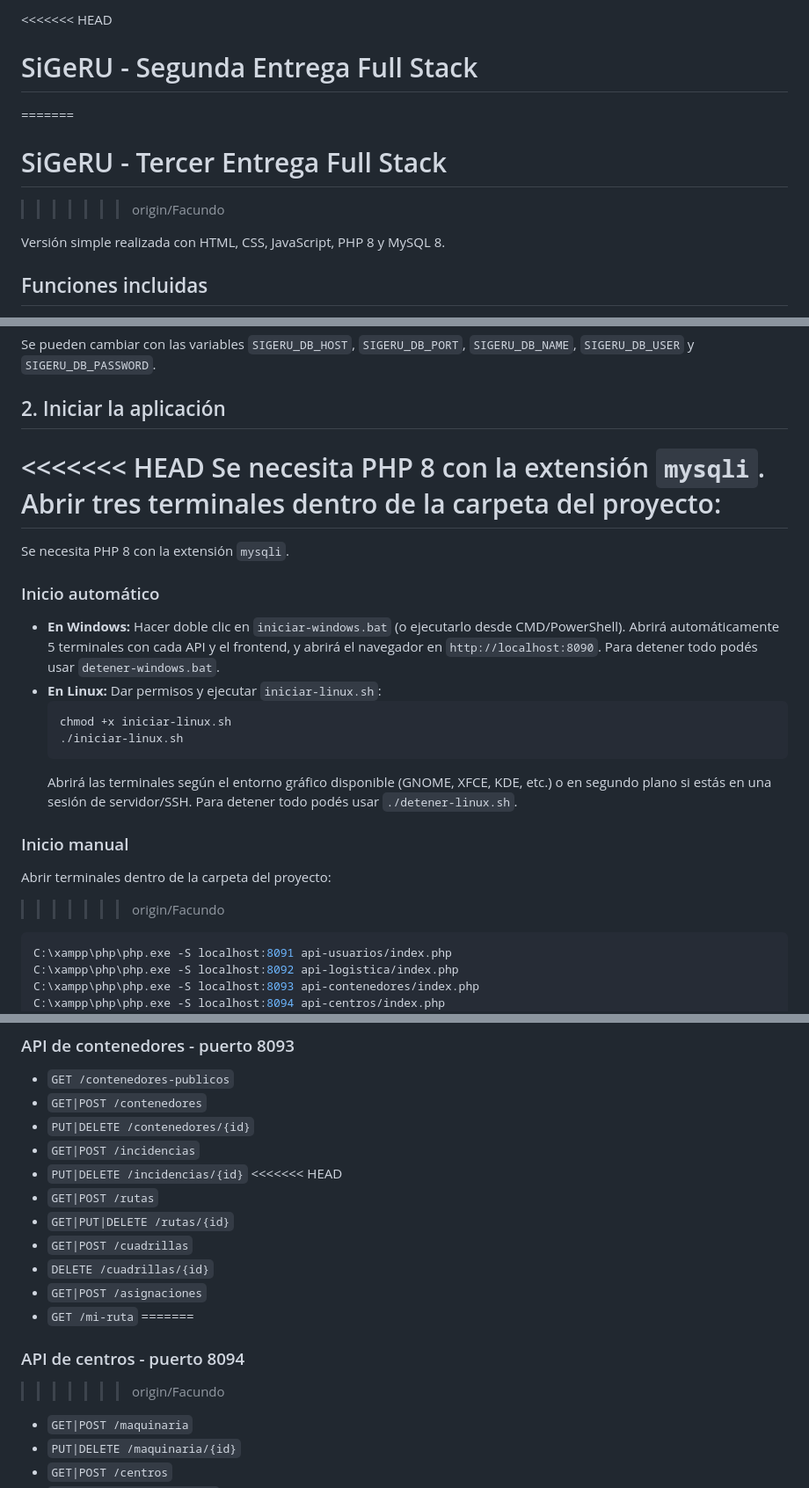
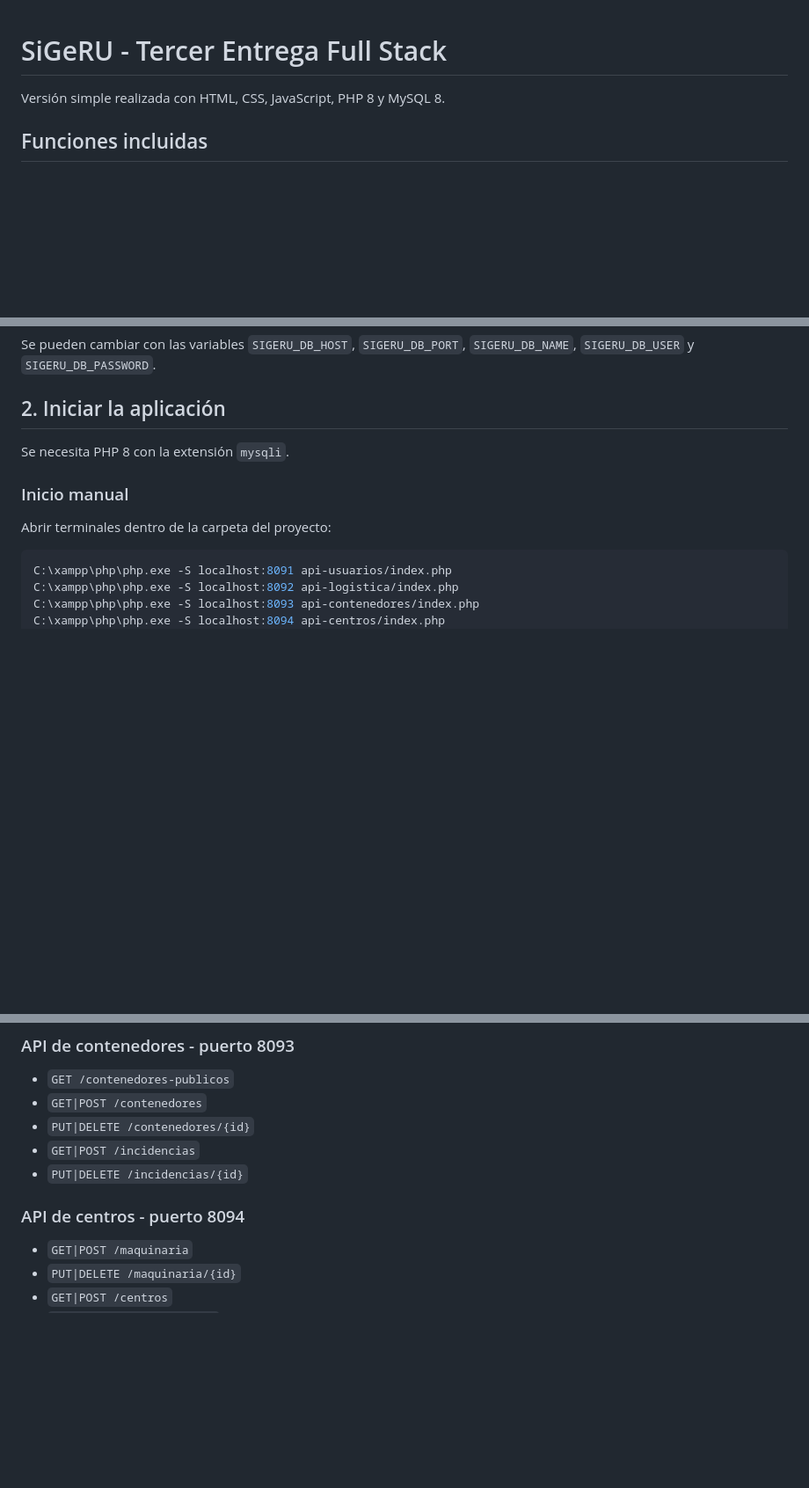
Before and after one commit to Kavanayen-sys/Antares, a Markdown page: README.md, 3 parts joined by grey strips. Shown at 88% size. GitHub-like rendering; blank space fills up the shorter version.

Commit message:
Revise README for project version update
Updated README to reflect changes from 'Segunda Entrega' to 'Tercer Entrega' and modified features description.

````diff
--- a/README.md
+++ b/README.md
@@ -1,8 +1,4 @@
-<<<<<<< HEAD
-# SiGeRU - Segunda Entrega Full Stack
-=======
 # SiGeRU - Tercer Entrega Full Stack
->>>>>>> origin/Facundo
 
 Versión simple realizada con HTML, CSS, JavaScript, PHP 8 y MySQL 8.
 
@@ -74,26 +66,11 @@ Se pueden cambiar con las variables `SIGERU_DB_HOST`, `SIGERU_DB_PORT`,
 
 ## 2. Iniciar la aplicación
 
-<<<<<<< HEAD
-Se necesita PHP 8 con la extensión `mysqli`. Abrir tres terminales dentro de
-la carpeta del proyecto:
-=======
 Se necesita PHP 8 con la extensión `mysqli`.
-
-### Inicio automático
-
-- **En Windows:** Hacer doble clic en `iniciar-windows.bat` (o ejecutarlo desde CMD/PowerShell). Abrirá automáticamente 5 terminales con cada API y el frontend, y abrirá el navegador en `http://localhost:8090`. Para detener todo podés usar `detener-windows.bat`.
-- **En Linux:** Dar permisos y ejecutar `iniciar-linux.sh`:
-  ```bash
-  chmod +x iniciar-linux.sh
-  ./iniciar-linux.sh
-  ```
-  Abrirá las terminales según el entorno gráfico disponible (GNOME, XFCE, KDE, etc.) o en segundo plano si estás en una sesión de servidor/SSH. Para detener todo podés usar `./detener-linux.sh`.
 
 ### Inicio manual
 
 Abrir terminales dentro de la carpeta del proyecto:
->>>>>>> origin/Facundo
 
 ```powershell
 C:\xampp\php\php.exe -S localhost:8091 api-usuarios/index.php
@@ -140,18 +117,9 @@ Cuenta de demostración:
 - `PUT|DELETE /contenedores/{id}`
 - `GET|POST /incidencias`
 - `PUT|DELETE /incidencias/{id}`
-<<<<<<< HEAD
-- `GET|POST /rutas`
-- `GET|PUT|DELETE /rutas/{id}`
-- `GET|POST /cuadrillas`
-- `DELETE /cuadrillas/{id}`
-- `GET|POST /asignaciones`
-- `GET /mi-ruta`
-=======
 
 ### API de centros - puerto 8094
 
->>>>>>> origin/Facundo
 - `GET|POST /maquinaria`
 - `PUT|DELETE /maquinaria/{id}`
 - `GET|POST /centros`
````
Also changed, not shown: other parts of README.md (+0 -4 lines).
